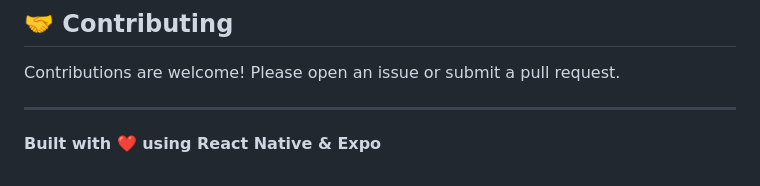
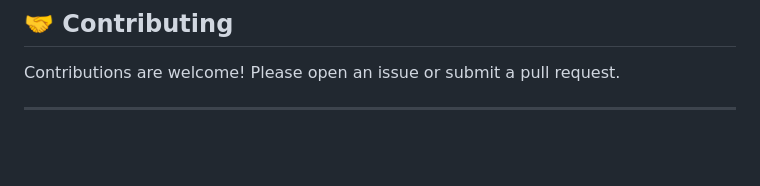
Before and after one commit to BhagathK7/Steps_Footwears, a Markdown page: README.md, the part around the change. Drawn GitHub-style; blank space fills up the shorter version.

Commit message:
Initial project setup

```diff
--- a/README.md
+++ b/README.md
@@ -260,5 +260,3 @@ This project is licensed under the MIT License.
 Contributions are welcome! Please open an issue or submit a pull request.
 
 ---
-
-**Built with ❤️ using React Native & Expo**
```
